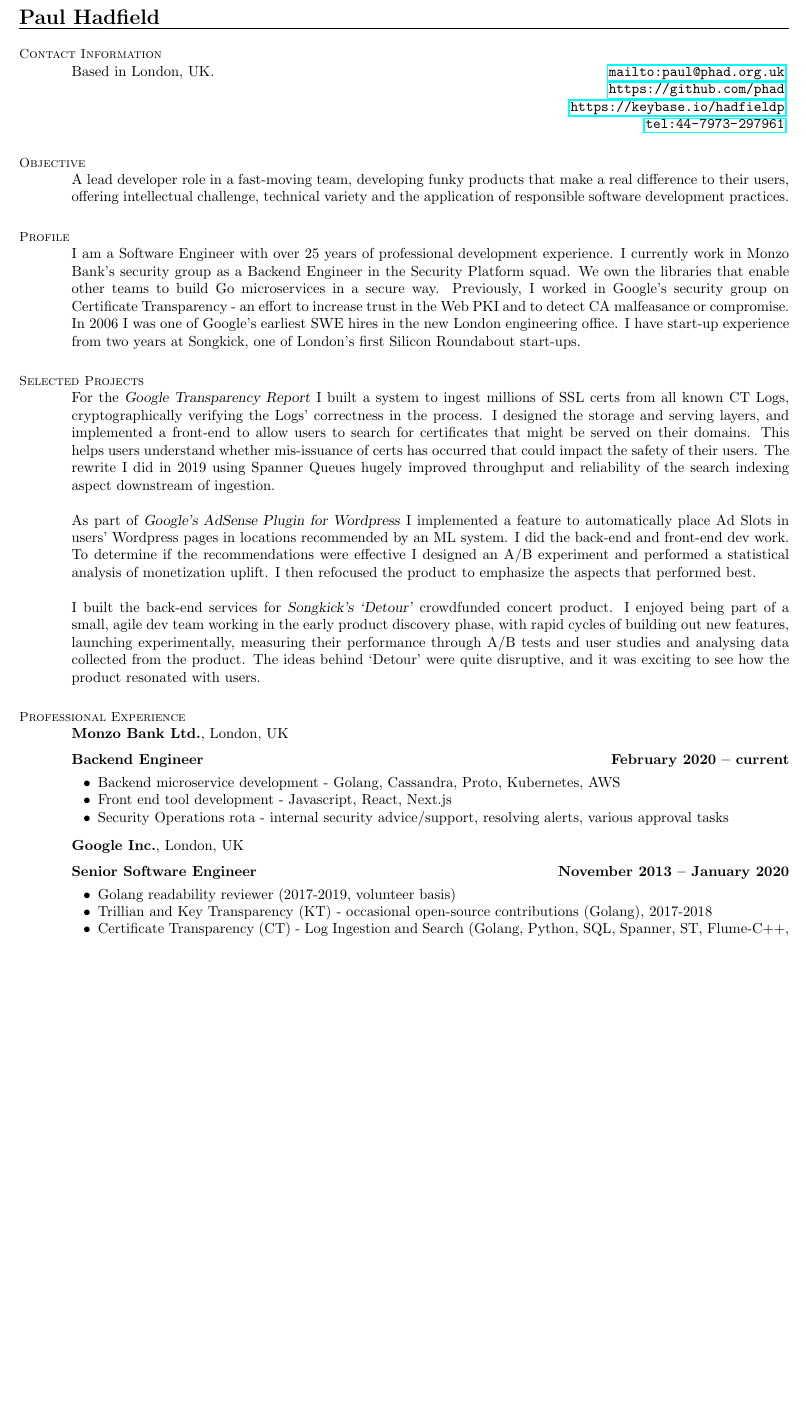
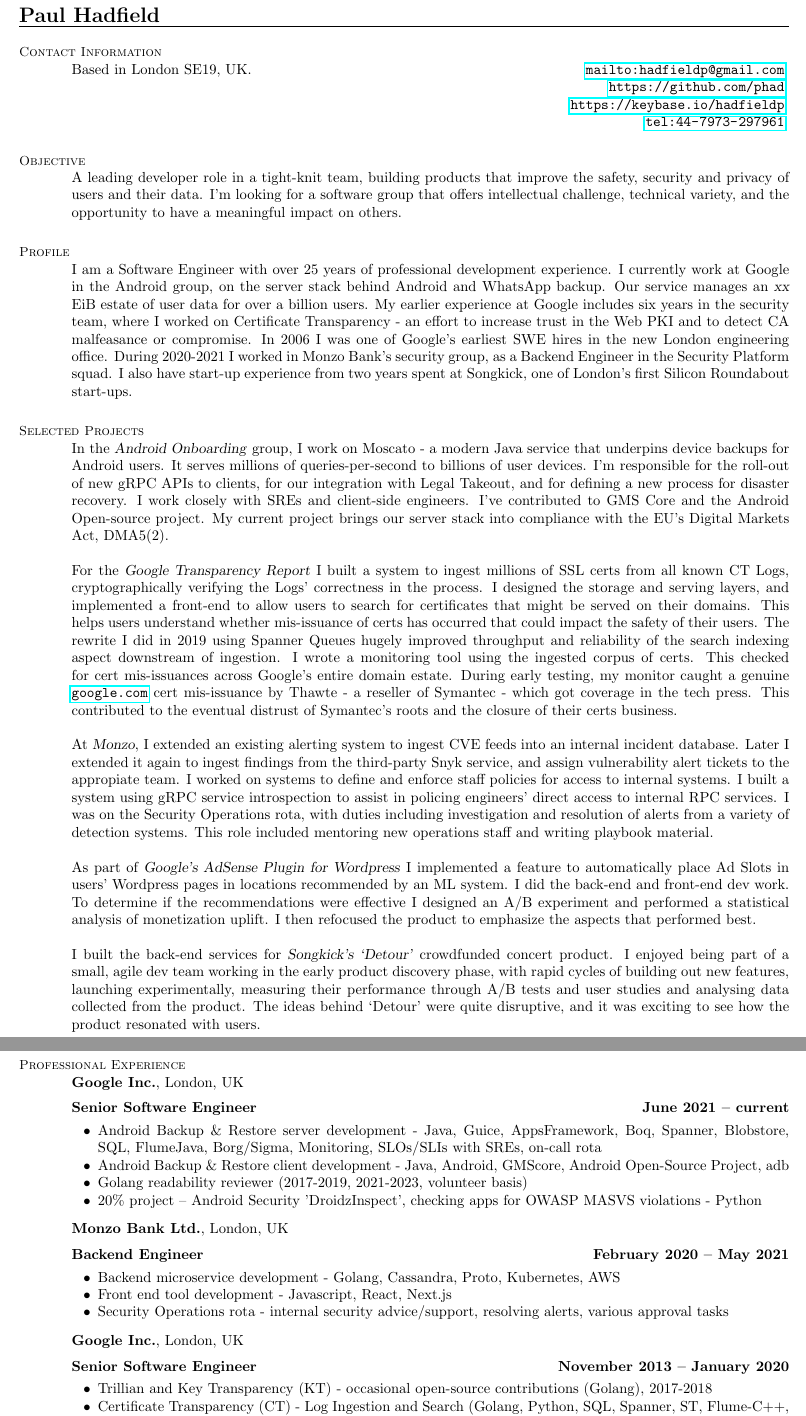
Before and after one commit to phad/resume, a LaTeX CV (hadfieldp-resume.tex): part of page 1 of 3 before the commit and two parts of pages 1 and 2 of 3 after it, the two joined at a grey line, cut so that both start at the same text, the shorter picture padded with empty space. Compiled offline with pdfLaTeX.

Commit message:
Updates for 2021-2023

```diff
--- a/hadfieldp-resume.tex
+++ b/hadfieldp-resume.tex
@@ -18,7 +18,7 @@
     % Contact Information
     \section{\mysidestyle Contact\\Information}
 
-    Based in London, UK.                   \hfill \url{mailto:paul@phad.org.uk}            \vspace{0mm}\\\vspace{0mm}%
+    Based in London SE19, UK.              \hfill \url{mailto:hadfieldp@gmail.com}         \vspace{0mm}\\\vspace{0mm}%
                                            \hfill \url{https://github.com/phad}            \vspace{0mm}\\\vspace{0mm}%
                                            \hfill \url{https://keybase.io/hadfieldp}       \vspace{0mm}\\\vspace{0mm}%
                                            \hfill \url{tel:44-7973-297961}                 \vspace{0mm}\\\vspace{-4.5mm}%
@@ -27,31 +27,50 @@
     % Career Objective
     \section{\mysidestyle Objective}
 
-    A lead developer role in a fast-moving team, developing funky products that make a real difference to their users,
-    offering intellectual challenge, technical variety and the application of responsible software development
-    practices.
+    A leading developer role in a tight-knit team, building products that improve the safety, security and privacy of
+    users and their data.  I'm looking for a software group that offers intellectual challenge, technical variety, and
+    the opportunity to have a meaningful impact on others.
 
     %__________________________________________________________________________________________________________________
     % Profile
     \section{\mysidestyle Profile}
 
-    I am a Software Engineer with over 25 years of professional development experience.  I currently work in Monzo
-    Bank's security group as a Backend Engineer in the Security Platform squad.  We own the libraries that enable other
-    teams to build Go microservices in a secure way.  Previously, I worked in Google's security group on Certificate
-    Transparency - an effort to increase trust in the Web PKI and to detect CA malfeasance or compromise.  In 2006 I
-    was one of Google's earliest SWE hires in the new London engineering office.  I have start-up experience from two
-    years at Songkick, one of London's first Silicon Roundabout start-ups.
+    I am a Software Engineer with over 25 years of professional development experience.  I currently work at Google in
+    the Android group, on the server stack behind Android and WhatsApp backup.  Our service manages an \textsl{xx} EiB estate of
+    user data for over a billion users. My earlier experience at Google includes six years in the security team, where
+    I worked on Certificate Transparency - an effort to increase trust in the Web PKI and to detect CA malfeasance or
+    compromise.  In 2006 I was one of Google's earliest SWE hires in the new London engineering office.
+    During 2020-2021 I worked in Monzo Bank's security group, as a Backend Engineer in the Security Platform squad.  I
+    also have start-up experience from two years spent at Songkick, one of London's first Silicon Roundabout start-ups.
 
     %__________________________________________________________________________________________________________________
     % Selected Projects
     \section{\mysidestyle Selected Projects}
+
+    In the \textsl{Android Onboarding} group, I work on Moscato - a modern Java service that underpins device backups
+    for Android users. It serves millions of queries-per-second to billions of user devices. I'm responsible for the
+    roll-out of new gRPC APIs to clients, for our integration with Legal Takeout, and for defining a new process for
+    disaster recovery.  I work closely with SREs and client-side engineers.  I've contributed to GMS Core and the
+    Android Open-source project.  My current project brings our server stack into compliance with the EU's Digital
+    Markets Act, DMA5(2).
 
     For the \textsl{Google Transparency Report} I built a system to ingest millions of SSL certs from all known CT Logs,
     cryptographically verifying the Logs' correctness in the process.  I designed the storage and serving layers, and
     implemented a front-end to allow users to search for certificates that might be served on their domains.  This
     helps users understand whether mis-issuance of certs has occurred that could impact the safety of their users. The
     rewrite I did in 2019 using Spanner Queues hugely improved throughput and reliability of the search indexing aspect
-    downstream of ingestion.
+    downstream of ingestion.  I wrote a monitoring tool using the ingested corpus of certs.  This checked for cert
+    mis-issuances across Google's entire domain estate.  During early testing, my monitor caught a genuine
+    \url{google.com} cert mis-issuance by Thawte - a reseller of Symantec - which got coverage in the tech press.  This
+    contributed to the eventual distrust of Symantec's roots and the closure of their certs business.
+
+    At \textsl{Monzo}, I extended an existing alerting system to ingest CVE feeds into an internal incident database.
+    Later I extended it again to ingest findings from the third-party Snyk service, and assign vulnerability alert tickets
+    to the appropiate team. I worked on systems to define and enforce staff policies for access to internal systems. I
+    built a system using gRPC service introspection to assist in policing engineers' direct access to internal RPC
+    services.  I was on the Security Operations rota, with duties including investigation and resolution of alerts
+    from a variety of detection systems.  This role included mentoring new operations staff and writing playbook
+    material.
 
     As part of \textsl{Google's AdSense Plugin for Wordpress} I implemented a feature to automatically place Ad Slots
     in users' Wordpress pages in locations recommended by an ML system. I did the back-end and front-end dev work.  To
@@ -64,12 +83,24 @@
     analysing data collected from the product. The ideas behind `Detour' were quite disruptive, and it was exciting to
     see how the product resonated with users.
 
+    \pagebreak
+
     %__________________________________________________________________________________________________________________
     % Professional Experience
     \section{\mysidestyle Professional\\Experience}
 
+    \textbf{Google Inc.}, London, UK \vspace{2mm}\\\vspace{1mm}%
+    \textbf{Senior Software Engineer} \hfill \textbf{June 2021 -- current}\vspace{-3mm}\\\vspace{-1mm}%
+    \begin{list2}
+        \item Android Backup \& Restore server development - Java, Guice, AppsFramework, Boq, Spanner, Blobstore, SQL,
+        FlumeJava, Borg/Sigma, Monitoring, SLOs/SLIs with SREs, on-call rota
+        \item Android Backup \& Restore client development - Java, Android, GMScore, Android Open-Source Project, adb
+        \item Golang readability reviewer (2017-2019, 2021-2023, volunteer basis)
+        \item 20\% project -- Android Security 'DroidzInspect', checking apps for OWASP MASVS violations - Python
+    \end{list2}\vspace{-1.5mm}
+
     \textbf{Monzo Bank Ltd.}, London, UK \vspace{2mm}\\\vspace{1mm}%
-    \textbf{Backend Engineer} \hfill \textbf{February 2020 -- current}\vspace{-3mm}\\\vspace{-1mm}%
+    \textbf{Backend Engineer} \hfill \textbf{February 2020 -- May 2021}\vspace{-3mm}\\\vspace{-1mm}%
     \begin{list2}
         \item Backend microservice development - Golang, Cassandra, Proto, Kubernetes, AWS
         \item Front end tool development - Javascript, React, Next.js
@@ -79,7 +110,6 @@
     \textbf{Google Inc.}, London, UK \vspace{2mm}\\\vspace{1mm}%
     \textbf{Senior Software Engineer} \hfill \textbf{November 2013 -- January 2020}\vspace{-3mm}\\\vspace{-1mm}%
     \begin{list2}
-        \item Golang readability reviewer (2017-2019, volunteer basis)
         \item Trillian and Key Transparency (KT) - occasional open-source contributions (Golang), 2017-2018
         \item Certificate Transparency (CT) - Log Ingestion and Search (Golang, Python, SQL, Spanner, ST, Flume-C++, Pubsub2, Borg; on-call), 2016-2019
         \item Public work: contributions to Chromium (C++) and IETF's RFC6962-bis (CT v2), 2016-2018
@@ -87,8 +117,6 @@
         \item Certificate Transparency - Compliance Monitoring (C++11, Spanner, SQL, Borg, Proto, Stubby; on-call), 2015-2016
         \item Google AdSense Plugin (Java, Guice, Producers, FlumeJava, Javascript, Python, SQL, R), 2013-2014
     \end{list2}\vspace{-1.5mm}
-
-    \pagebreak
 
     \textbf{Songkick.com, Inc.}, London, UK \vspace{2mm}\\\vspace{1mm}%
     \textsl{Senior Software Engineer} \hfill \textbf{August 2011 -- September 2013}\vspace{-3mm}\\\vspace{-1mm}%
```
Also changed, not shown: hadfieldp-resume.tex (15 more changed lines).
